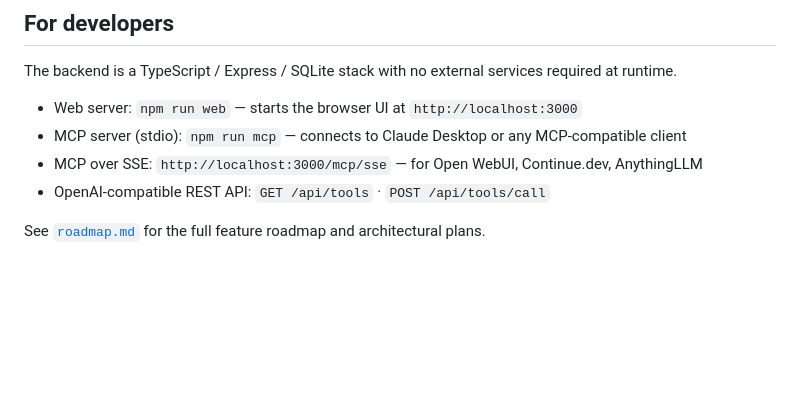
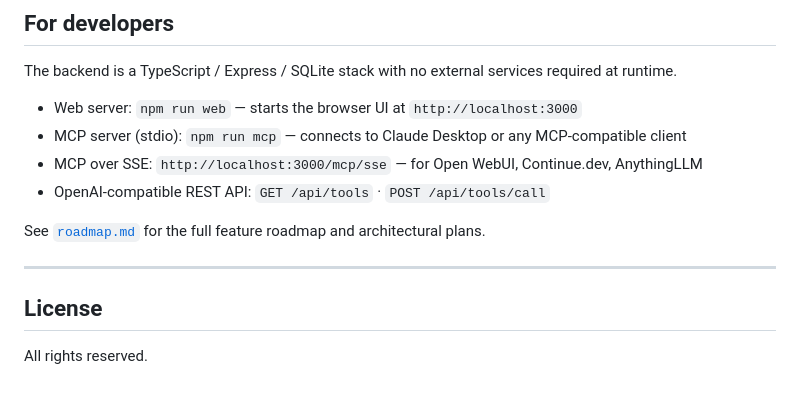
Before and after one commit to luke0004/Keel-MCP, a Markdown page: README.md, the part around the change. Drawn GitHub-style; blank space fills up the shorter version.

Commit message:
Add License section to README
Added License section to README.md

```diff
--- a/README.md
+++ b/README.md
@@ -225,3 +225,9 @@ The backend is a TypeScript / Express / SQLite stack with no external services r
 - OpenAI-compatible REST API: `GET /api/tools` · `POST /api/tools/call`
 
 See [`roadmap.md`](roadmap.md) for the full feature roadmap and architectural plans.
+
+---
+
+## License
+
+All rights reserved.
```
